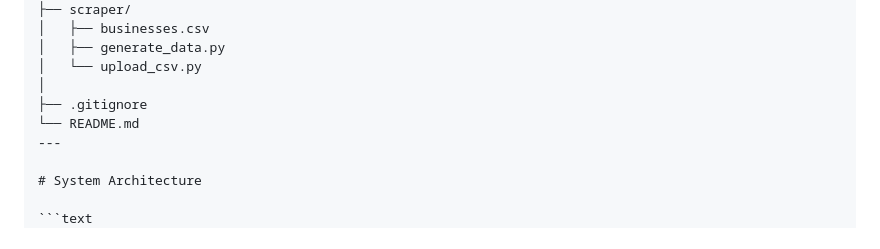
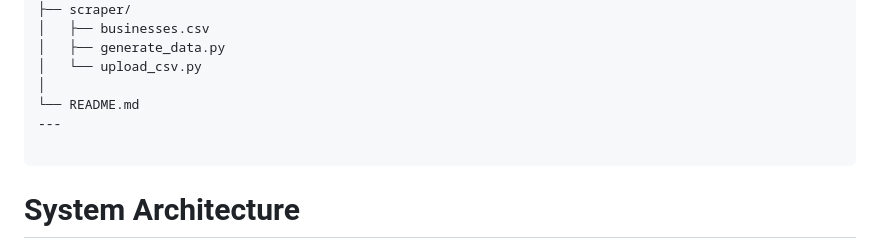
Before and after one commit to SanketKolhe2005/business-listings-dashboard, a Markdown page: README.md, the part around the change. Drawn GitHub-style.

````diff
--- a/README.md
+++ b/README.md
@@ -139,9 +139,10 @@ business-listings-dashboard/
 │   ├── generate_data.py
 │   └── upload_csv.py
 │
-├── .gitignore
 └── README.md
 ---
+
+```
 
 # System Architecture
 
````
